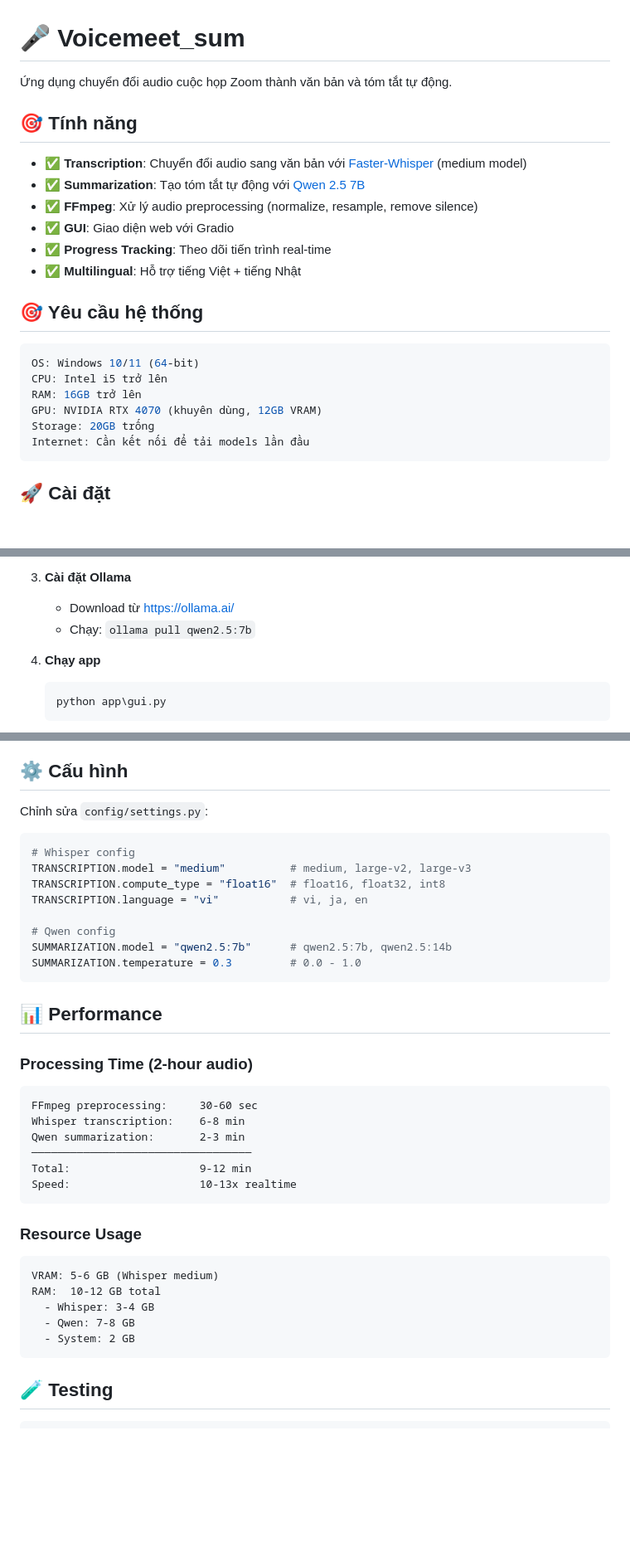
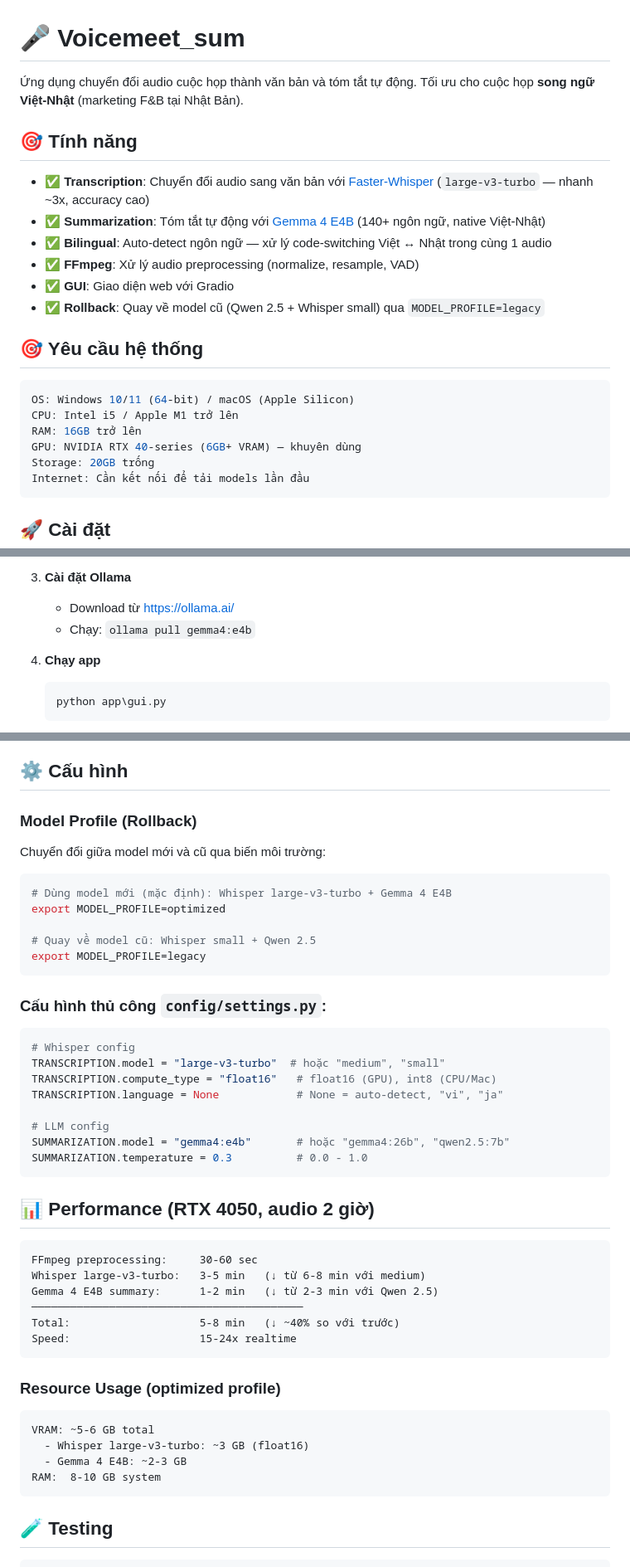
Before and after one commit to Viethiep49/Voicemeet_sum, a Markdown page: README.md, 3 parts joined by grey strips. Shown at 83% size. Drawn GitHub-style; blank space fills up the shorter version.

Commit message:
docs: update for Whisper large-v3-turbo + Gemma 4 upgrade
- README: new model stack, MODEL_PROFILE usage, perf numbers (~40% faster)
- README: updated system requirements, install steps, troubleshooting
- DEPLOYMENT.md: pull gemma4:e4b, rollback instructions, model not found fix

````diff
--- a/README.md
+++ b/README.md
@@ -1,23 +1,24 @@
 # 🎤 Voicemeet_sum
 
-Ứng dụng chuyển đổi audio cuộc họp Zoom thành văn bản và tóm tắt tự động.
+Ứng dụng chuyển đổi audio cuộc họp thành văn bản và tóm tắt tự động.
+Tối ưu cho cuộc họp **song ngữ Việt-Nhật** (marketing F&B tại Nhật Bản).
 
 ## 🎯 Tính năng
 
-- ✅ **Transcription**: Chuyển đổi audio sang văn bản với [Faster-Whisper](https://github.com/guillaumekln/faster-whisper) (medium model)
-- ✅ **Summarization**: Tạo tóm tắt tự động với [Qwen 2.5 7B](https://ollama.ai/library/qwen2.5:7b)
-- ✅ **FFmpeg**: Xử lý audio preprocessing (normalize, resample, remove silence)
+- ✅ **Transcription**: Chuyển đổi audio sang văn bản với [Faster-Whisper](https://github.com/guillaumekln/faster-whisper) (`large-v3-turbo` — nhanh ~3x, accuracy cao)
+- ✅ **Summarization**: Tóm tắt tự động với [Gemma 4 E4B](https://ollama.com/library/gemma4) (140+ ngôn ngữ, native Việt-Nhật)
+- ✅ **Bilingual**: Auto-detect ngôn ngữ — xử lý code-switching Việt ↔ Nhật trong cùng 1 audio
+- ✅ **FFmpeg**: Xử lý audio preprocessing (normalize, resample, VAD)
 - ✅ **GUI**: Giao diện web với Gradio
-- ✅ **Progress Tracking**: Theo dõi tiến trình real-time
-- ✅ **Multilingual**: Hỗ trợ tiếng Việt + tiếng Nhật
+- ✅ **Rollback**: Quay về model cũ (Qwen 2.5 + Whisper small) qua `MODEL_PROFILE=legacy`
 
 ## 🎯 Yêu cầu hệ thống
 
 ```yaml
-OS: Windows 10/11 (64-bit)
-CPU: Intel i5 trở lên
+OS: Windows 10/11 (64-bit) / macOS (Apple Silicon)
+CPU: Intel i5 / Apple M1 trở lên
 RAM: 16GB trở lên
-GPU: NVIDIA RTX 4070 (khuyên dùng, 12GB VRAM)
+GPU: NVIDIA RTX 40-series (6GB+ VRAM) — khuyên dùng
 Storage: 20GB trống
 Internet: Cần kết nối để tải models lần đầu
 ```
@@ -66,7 +70,7 @@ Internet: Cần kết nối để tải models lần đầu
 
 3. **Cài đặt Ollama**
    - Download từ https://ollama.ai/
-   - Chạy: `ollama pull qwen2.5:7b`
+   - Chạy: `ollama pull gemma4:e4b`
 
 4. **Chạy app**
    ```bash
@@ -94,40 +98,49 @@ Internet: Cần kết nối để tải models lần đầu
 
 ## ⚙️ Cấu hình
 
-Chỉnh sửa `config/settings.py`:
+### Model Profile (Rollback)
+
+Chuyển đổi giữa model mới và cũ qua biến môi trường:
+
+```bash
+# Dùng model mới (mặc định): Whisper large-v3-turbo + Gemma 4 E4B
+export MODEL_PROFILE=optimized
+
+# Quay về model cũ: Whisper small + Qwen 2.5
+export MODEL_PROFILE=legacy
+```
+
+### Cấu hình thủ công `config/settings.py`:
 
 ```python
 # Whisper config
-TRANSCRIPTION.model = "medium"          # medium, large-v2, large-v3
-TRANSCRIPTION.compute_type = "float16"  # float16, float32, int8
-TRANSCRIPTION.language = "vi"           # vi, ja, en
+TRANSCRIPTION.model = "large-v3-turbo"  # hoặc "medium", "small"
+TRANSCRIPTION.compute_type = "float16"   # float16 (GPU), int8 (CPU/Mac)
+TRANSCRIPTION.language = None            # None = auto-detect, "vi", "ja"
 
-# Qwen config
-SUMMARIZATION.model = "qwen2.5:7b"      # qwen2.5:7b, qwen2.5:14b
-SUMMARIZATION.temperature = 0.3         # 0.0 - 1.0
+# LLM config
+SUMMARIZATION.model = "gemma4:e4b"       # hoặc "gemma4:26b", "qwen2.5:7b"
+SUMMARIZATION.temperature = 0.3          # 0.0 - 1.0
 ```
 
-## 📊 Performance
-
-### Processing Time (2-hour audio)
+## 📊 Performance (RTX 4050, audio 2 giờ)
 
 ```
 FFmpeg preprocessing:     30-60 sec
-Whisper transcription:    6-8 min
-Qwen summarization:       2-3 min
-──────────────────────────────────
-Total:                    9-12 min
-Speed:                    10-13x realtime
+Whisper large-v3-turbo:   3-5 min   (↓ từ 6-8 min với medium)
+Gemma 4 E4B summary:      1-2 min   (↓ từ 2-3 min với Qwen 2.5)
+──────────────────────────────────────────
+Total:                    5-8 min   (↓ ~40% so với trước)
+Speed:                    15-24x realtime
 ```
 
-### Resource Usage
+### Resource Usage (optimized profile)
 
 ```
-VRAM: 5-6 GB (Whisper medium)
-RAM:  10-12 GB total
-  - Whisper: 3-4 GB
-  - Qwen: 7-8 GB
-  - System: 2 GB
+VRAM: ~5-6 GB total
+  - Whisper large-v3-turbo: ~3 GB (float16)
+  - Gemma 4 E4B: ~2-3 GB
+RAM:  8-10 GB system
 ```
 
 ## 🧪 Testing
````
Also changed, not shown: other parts of README.md (+18 -10 lines).
